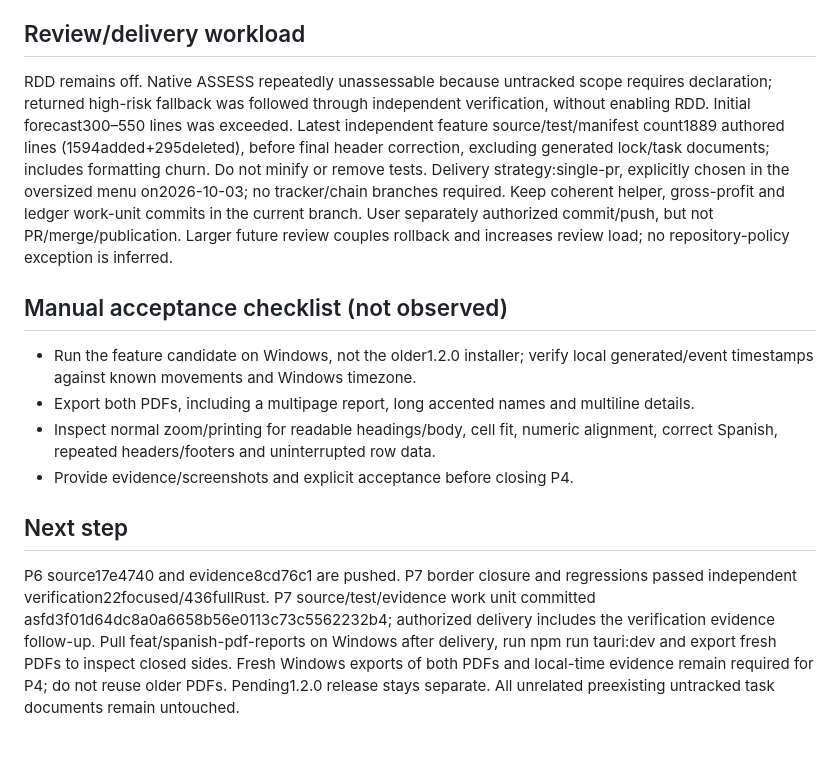
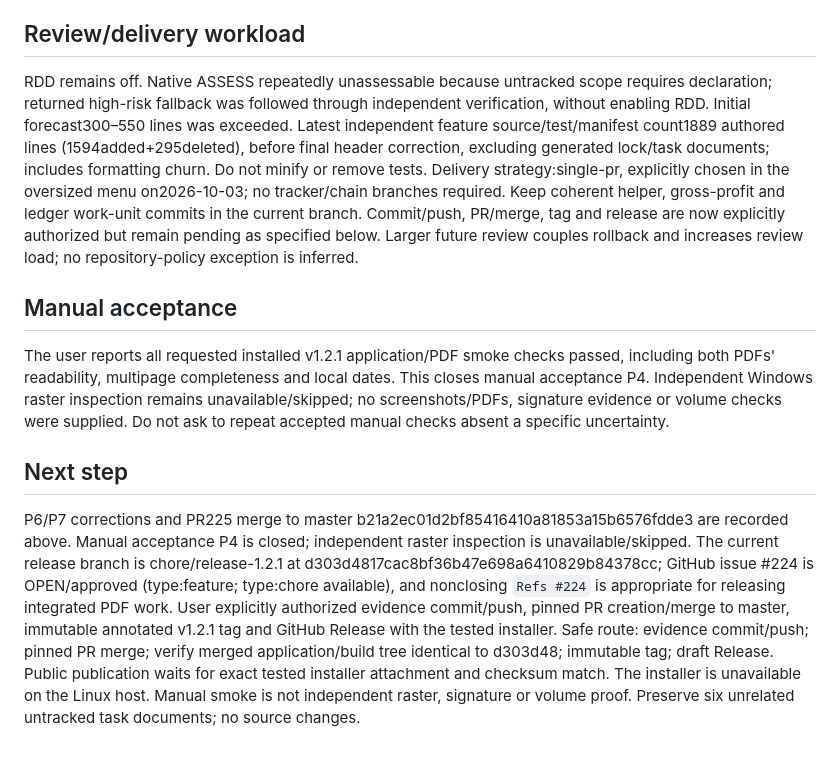
Before and after one commit to Luis-Lanza/repuestos_autos, a Markdown page: odd/tasks/spanish-pdf-reports.md, the part around one of its changes. GitHub-like rendering.

```diff
--- a/odd/tasks/spanish-pdf-reports.md
+++ b/odd/tasks/spanish-pdf-reports.md
@@ -39,13 +43,10 @@ Final independent commands on corrected candidate:
 Earlier independent shared-helper checks: pdf_table --lib3/3, pdf_format --lib6/6, --test pdf_format5/5. No failed automated check remains. Full desktop build and manual visual/Windows mapping are unobserved, not passed.
 
 ## Review/delivery workload
-RDD remains off. Native ASSESS repeatedly unassessable because untracked scope requires declaration; returned high-risk fallback was followed through independent verification, without enabling RDD. Initial forecast300–550 lines was exceeded. Latest independent feature source/test/manifest count1889 authored lines (1594added+295deleted), before final header correction, excluding generated lock/task documents; includes formatting churn. Do not minify or remove tests. Delivery strategy:single-pr, explicitly chosen in the oversized menu on2026-10-03; no tracker/chain branches required. Keep coherent helper, gross-profit and ledger work-unit commits in the current branch. User separately authorized commit/push, but not PR/merge/publication. Larger future review couples rollback and increases review load; no repository-policy exception is inferred.
+RDD remains off. Native ASSESS repeatedly unassessable because untracked scope requires declaration; returned high-risk fallback was followed through independent verification, without enabling RDD. Initial forecast300–550 lines was exceeded. Latest independent feature source/test/manifest count1889 authored lines (1594added+295deleted), before final header correction, excluding generated lock/task documents; includes formatting churn. Do not minify or remove tests. Delivery strategy:single-pr, explicitly chosen in the oversized menu on2026-10-03; no tracker/chain branches required. Keep coherent helper, gross-profit and ledger work-unit commits in the current branch. Commit/push, PR/merge, tag and release are now explicitly authorized but remain pending as specified below. Larger future review couples rollback and increases review load; no repository-policy exception is inferred.
 
-## Manual acceptance checklist (not observed)
-- Run the feature candidate on Windows, not the older1.2.0 installer; verify local generated/event timestamps against known movements and Windows timezone.
-- Export both PDFs, including a multipage report, long accented names and multiline details.
-- Inspect normal zoom/printing for readable headings/body, cell fit, numeric alignment, correct Spanish, repeated headers/footers and uninterrupted row data.
-- Provide evidence/screenshots and explicit acceptance before closing P4.
+## Manual acceptance
+The user reports all requested installed v1.2.1 application/PDF smoke checks passed, including both PDFs' readability, multipage completeness and local dates. This closes manual acceptance P4. Independent Windows raster inspection remains unavailable/skipped; no screenshots/PDFs, signature evidence or volume checks were supplied. Do not ask to repeat accepted manual checks absent a specific uncertainty.
 
 ## Next step
-P6 source17e4740 and evidence8cd76c1 are pushed. P7 border closure and regressions passed independent verification22focused/436fullRust. P7 source/test/evidence work unit committed asfd3f01d64dc8a0a6658b56e0113c73c5562232b4; authorized delivery includes the verification evidence follow-up. Pull feat/spanish-pdf-reports on Windows after delivery, run npm run tauri:dev and export fresh PDFs to inspect closed sides. Fresh Windows exports of both PDFs and local-time evidence remain required for P4; do not reuse older PDFs. Pending1.2.0 release stays separate. All unrelated preexisting untracked task documents remain untouched.
+P6/P7 corrections and PR225 merge to master b21a2ec01d2bf85416410a81853a15b6576fdde3 are recorded above. Manual acceptance P4 is closed; independent raster inspection is unavailable/skipped. The current release branch is chore/release-1.2.1 at d303d4817cac8bf36b47e698a6410829b84378cc; GitHub issue #224 is OPEN/approved (type:feature; type:chore available), and nonclosing `Refs #224` is appropriate for releasing integrated PDF work. User explicitly authorized evidence commit/push, pinned PR creation/merge to master, immutable annotated v1.2.1 tag and GitHub Release with the tested installer. Safe route: evidence commit/push; pinned PR merge; verify merged application/build tree identical to d303d48; immutable tag; draft Release. Public publication waits for exact tested installer attachment and checksum match. The installer is unavailable on the Linux host. Manual smoke is not independent raster, signature or volume proof. Preserve six unrelated untracked task documents; no source changes.
```
Also changed, not shown: other parts of odd/tasks/spanish-pdf-reports.md (+11 -7 lines), odd/tasks/release-v1.2.1.md (+11 -5 lines).
